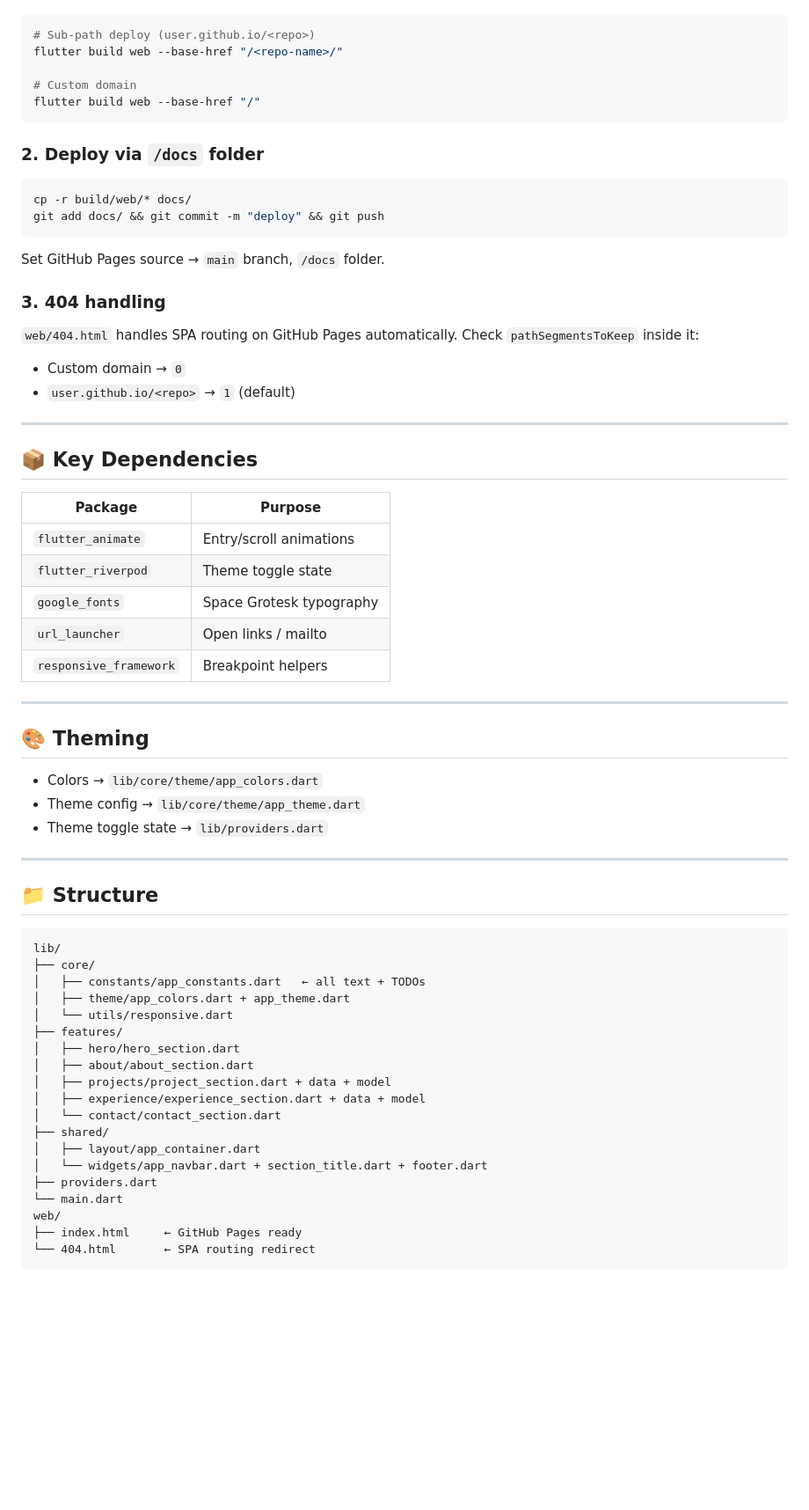
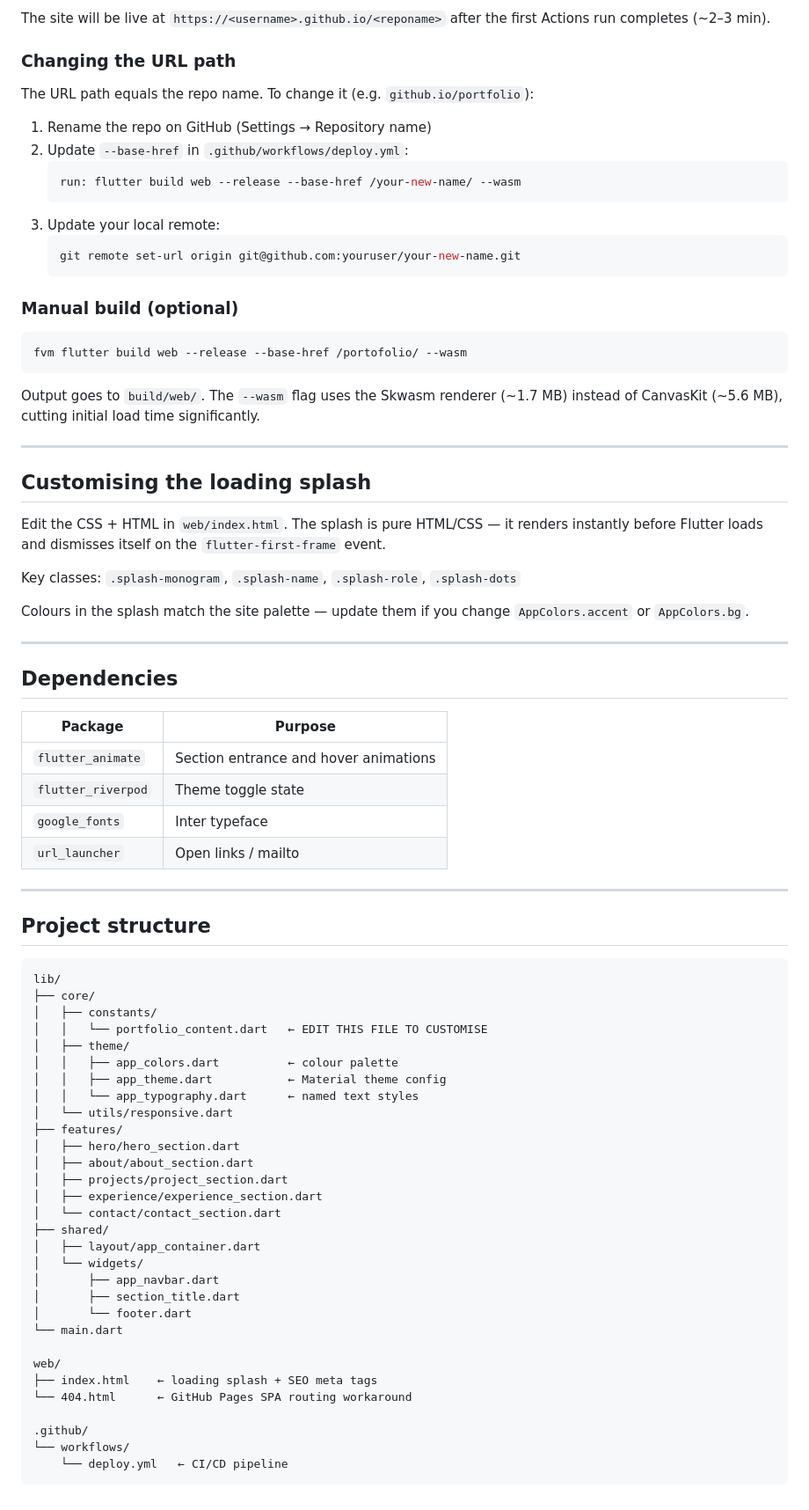
Before and after one commit to izzuddin012/portofolio, a Markdown page: README.md, the part around one of its changes. Shown at 88% size. GitHub-like rendering; blank space fills up the shorter version.

````diff
--- a/README.md
+++ b/README.md
@@ -60,69 +175,81 @@ ClipOval(child: Image.network('your-photo-url', width: size, height: size, fit:
+The site will be live at `https://<username>.github.io/<reponame>` after the first Actions run completes (~2–3 min).
+
+### Changing the URL path
+
+The URL path equals the repo name. To change it (e.g. `github.io/portfolio`):
+
+1. Rename the repo on GitHub (Settings → Repository name)
+2. Update `--base-href` in `.github/workflows/deploy.yml`:
+   ```yaml
+   run: flutter build web --release --base-href /your-new-name/ --wasm
+   ```
+3. Update your local remote:
+   ```bash
+   git remote set-url origin git@github.com:youruser/your-new-name.git
+   ```
+
+### Manual build (optional)
 
 ```bash
-# Sub-path deploy (user.github.io/<repo>)
-flutter build web --base-href "/<repo-name>/"
-
-# Custom domain
-flutter build web --base-href "/"
+fvm flutter build web --release --base-href /portofolio/ --wasm
 ```
 
-### 2. Deploy via `/docs` folder
-
-```bash
-cp -r build/web/* docs/
-git add docs/ && git commit -m "deploy" && git push
-```
-
-Set GitHub Pages source → `main` branch, `/docs` folder.
-
-### 3. 404 handling
-
-`web/404.html` handles SPA routing on GitHub Pages automatically. Check `pathSegmentsToKeep` inside it:
-- Custom domain → `0`
-- `user.github.io/<repo>` → `1` (default)
+Output goes to `build/web/`. The `--wasm` flag uses the Skwasm renderer (~1.7 MB) instead of CanvasKit (~5.6 MB), cutting initial load time significantly.
 
 ---
 
-## 📦 Key Dependencies
+## Customising the loading splash
+
+Edit the CSS + HTML in `web/index.html`. The splash is pure HTML/CSS — it renders instantly before Flutter loads and dismisses itself on the `flutter-first-frame` event.
+
+Key classes: `.splash-monogram`, `.splash-name`, `.splash-role`, `.splash-dots`
+
+Colours in the splash match the site palette — update them if you change `AppColors.accent` or `AppColors.bg`.
+
+---
+
+## Dependencies
 
 | Package | Purpose |
 |---|---|
-| `flutter_animate` | Entry/scroll animations |
+| `flutter_animate` | Section entrance and hover animations |
 | `flutter_riverpod` | Theme toggle state |
-| `google_fonts` | Space Grotesk typography |
+| `google_fonts` | Inter typeface |
 | `url_launcher` | Open links / mailto |
-| `responsive_framework` | Breakpoint helpers |
 
 ---
 
-## 🎨 Theming
-
-- Colors → `lib/core/theme/app_colors.dart`
-- Theme config → `lib/core/theme/app_theme.dart`
-- Theme toggle state → `lib/providers.dart`
-
----
-
-## 📁 Structure
+## Project structure
 
 ```
 lib/
 ├── core/
-│   ├── constants/app_constants.dart   ← all text + TODOs
-│   ├── theme/app_colors.dart + app_theme.dart
+│   ├── constants/
+│   │   └── portfolio_content.dart   ← EDIT THIS FILE TO CUSTOMISE
+│   ├── theme/
+│   │   ├── app_colors.dart          ← colour palette
+│   │   ├── app_theme.dart           ← Material theme config
+│   │   └── app_typography.dart      ← named text styles
 │   └── utils/responsive.dart
 ├── features/
 │   ├── hero/hero_section.dart
 │   ├── about/about_section.dart
-│   ├── projects/project_section.dart + data + model
-│   ├── experience/experience_section.dart + data + model
+│   ├── projects/project_section.dart
+│   ├── experience/experience_section.dart
 │   └── contact/contact_section.dart
 ├── shared/
 │   ├── layout/app_container.dart
-│   └── widgets/app_navbar.dart + section_title.dart + footer.dart
-├── providers.dart
+│   └── widgets/
+│       ├── app_navbar.dart
+│       ├── section_title.dart
+│       └── footer.dart
 └── main.dart
+
 web/
-├── index.html     ← GitHub Pages ready
-└── 404.html       ← SPA routing redirect
+├── index.html    ← loading splash + SEO meta tags
+└── 404.html      ← GitHub Pages SPA routing workaround
+
+.github/
+└── workflows/
+    └── deploy.yml   ← CI/CD pipeline
 ```
````
Also changed, not shown: other parts of README.md (+149 -34 lines).
